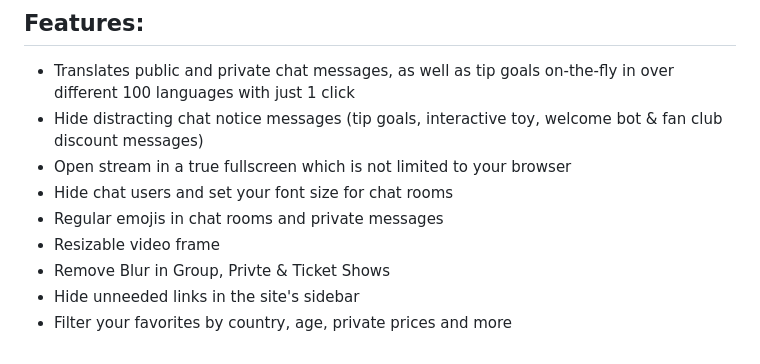
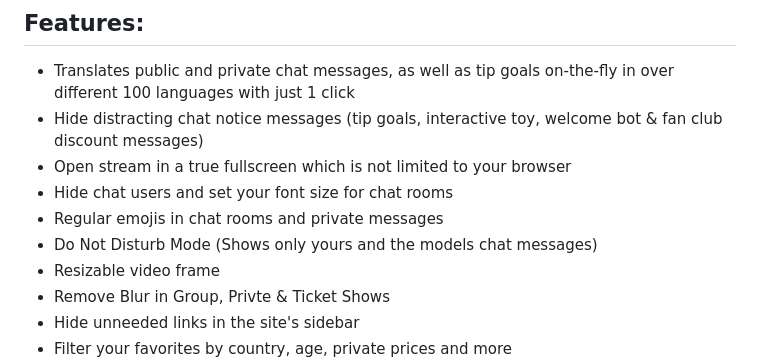
Before and after one commit to mewcrazy/Stripchat-Enhanced, a Markdown page: README.md, the part around the change. Rendered like a GitHub page.

```diff
--- a/README.md
+++ b/README.md
@@ -13,6 +13,7 @@
 - Open stream in a true fullscreen which is not limited to your browser
 - Hide chat users and set your font size for chat rooms
 - Regular emojis in chat rooms and private messages
+- Do Not Disturb Mode (Shows only yours and the models chat messages)
 - Resizable video frame
 - Remove Blur in Group, Privte & Ticket Shows
 - Hide unneeded links in the site's sidebar
```
